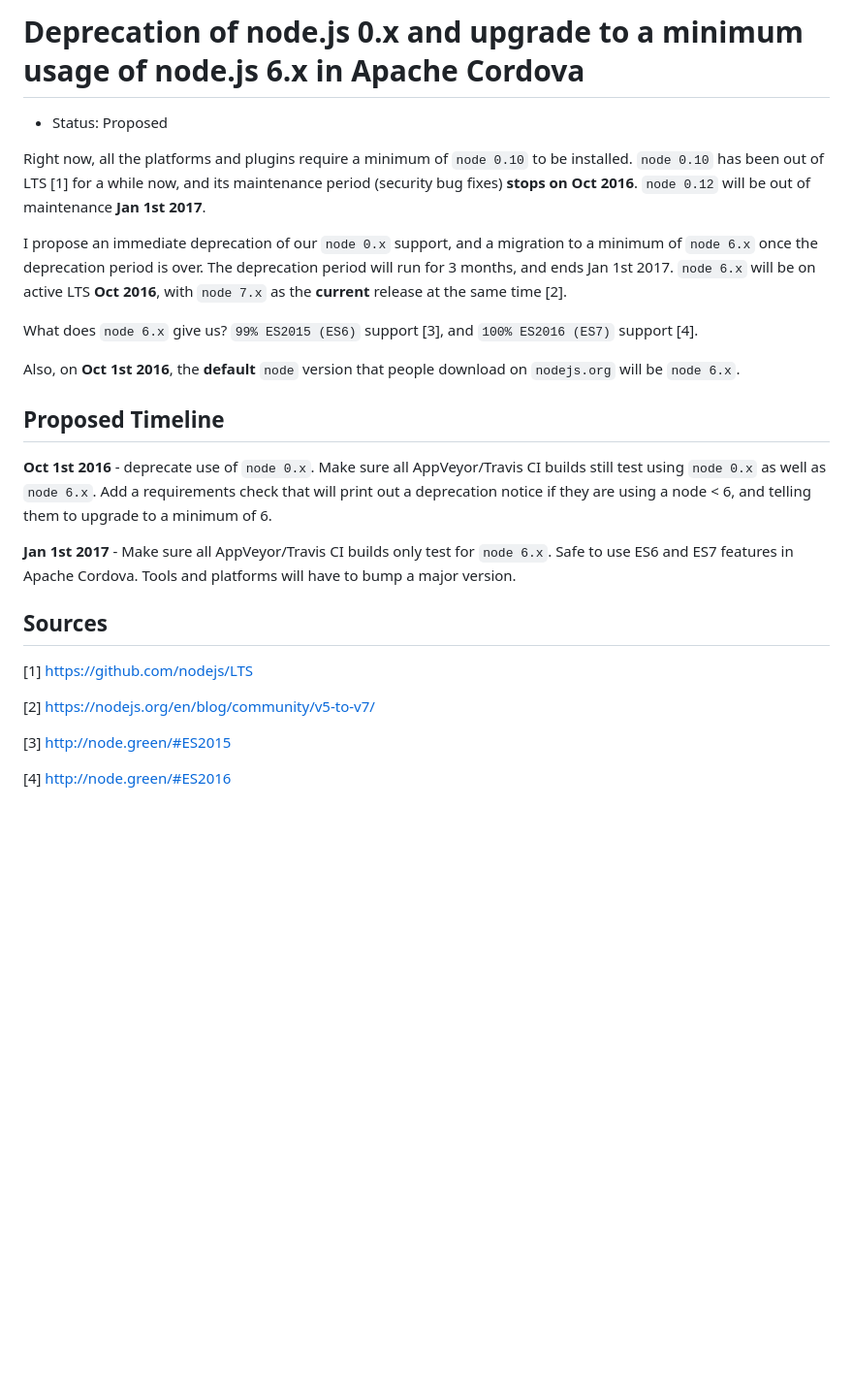
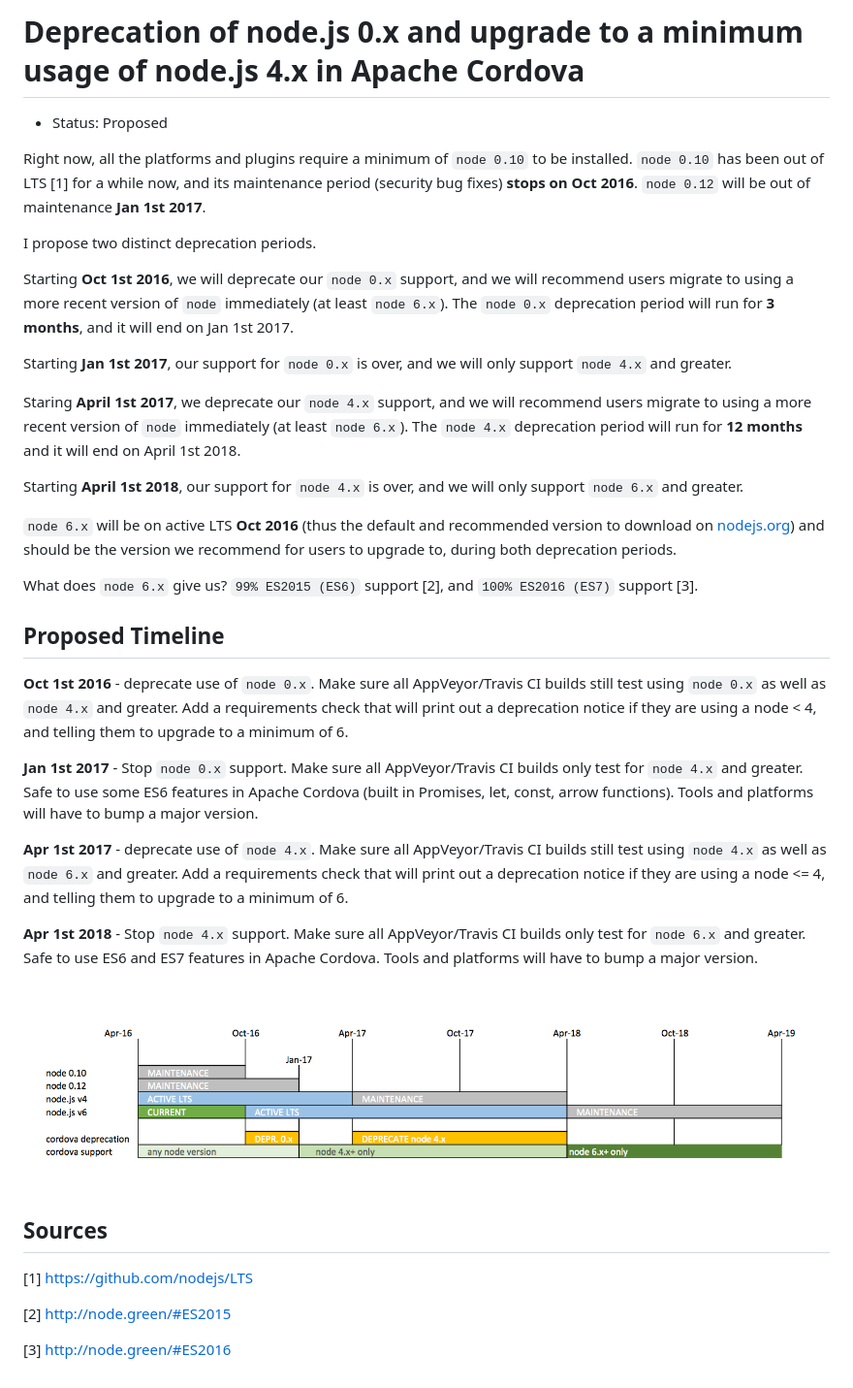
Before and after one commit to apache/cordova-discuss, a Markdown page: proposals/NodeJsDeprecation.md, the part around the change. Shown at 97% size. GitHub-like rendering; pictures changed too: proposals/images/cordova-node-timeline.png (added); blank space fills up the shorter version.

Commit message:
Updates based on discussions - node v4 next, with deprecation period as well

```diff
--- a/proposals/NodeJsDeprecation.md
+++ b/proposals/NodeJsDeprecation.md
@@ -1,28 +1,38 @@
-# Deprecation of node.js 0.x and upgrade to a minimum usage of node.js 6.x in Apache Cordova
+# Deprecation of node.js 0.x and upgrade to a minimum usage of node.js 4.x in Apache Cordova
 - Status: Proposed
 
 Right now, all the platforms and plugins require a minimum of `node 0.10` to be installed. `node 0.10` has been out of LTS [1] for a while now, and its maintenance period (security bug fixes) **stops on Oct 2016**. `node 0.12` will be out of maintenance **Jan 1st 2017**.
 
-I propose an immediate deprecation of our `node 0.x` support, and a migration to a minimum of `node 6.x` once the deprecation period is over. The deprecation period will run for 3 months, and ends Jan 1st 2017. `node 6.x` will be on active LTS **Oct 2016**, with `node 7.x` as the **current** release at the same time [2].
+I propose two distinct deprecation periods.
 
-What does `node 6.x` give us? `99% ES2015 (ES6)` support [3], and `100% ES2016 (ES7)` support [4].
+Starting **Oct 1st 2016**, we will deprecate our `node 0.x` support, and we will recommend users migrate to using a more recent version of `node` immediately (at least `node 6.x`). The `node 0.x` deprecation period will run for **3 months**, and it will end on Jan 1st 2017.
 
-Also, on **Oct 1st 2016**, the **default** `node` version that people download on `nodejs.org` will be `node 6.x`.
+Starting **Jan 1st 2017**, our support for `node 0.x` is over, and we will only support `node 4.x` and greater.
 
+Staring **April 1st 2017**, we deprecate our `node 4.x` support, and we will recommend users migrate to using a more recent version of `node` immediately (at least `node 6.x`). The `node 4.x` deprecation period will run for **12 months** and it will end on April 1st 2018.
+
+Starting **April 1st 2018**, our support for `node 4.x` is over, and we will only support `node 6.x` and greater.
+
+`node 6.x` will be on active LTS **Oct 2016** (thus the default and recommended version to download on [nodejs.org](http://nodejs.org)) and should be the version we recommend for users to upgrade to, during both deprecation periods.
+
+What does `node 6.x` give us? `99% ES2015 (ES6)` support [2], and `100% ES2016 (ES7)` support [3].
 
 ## Proposed Timeline
 
-**Oct 1st 2016** - deprecate use of `node 0.x`. Make sure all AppVeyor/Travis CI builds still test using `node 0.x` as well as `node 6.x`. Add a requirements check that will print out a deprecation notice if they are using a node < 6, and telling them to upgrade to a minimum of 6.
+**Oct 1st 2016** - deprecate use of `node 0.x`. Make sure all AppVeyor/Travis CI builds still test using `node 0.x` as well as `node 4.x` and greater. Add a requirements check that will print out a deprecation notice if they are using a node < 4, and telling them to upgrade to a minimum of 6.
 
-**Jan 1st 2017** - Make sure all AppVeyor/Travis CI builds only test for `node 6.x`. Safe to use ES6 and ES7 features in Apache Cordova. Tools and platforms will have to bump a major version.
+**Jan 1st 2017** - Stop `node 0.x` support. Make sure all AppVeyor/Travis CI builds only test for `node 4.x` and greater. Safe to use some ES6 features in Apache Cordova (built in Promises, let, const, arrow functions). Tools and platforms will have to bump a major version.
 
+**Apr 1st 2017** - deprecate use of `node 4.x`. Make sure all AppVeyor/Travis CI builds still test using `node 4.x` as well as `node 6.x` and greater. Add a requirements check that will print out a deprecation notice if they are using a node <= 4, and telling them to upgrade to a minimum of 6.
+
+**Apr 1st 2018** - Stop `node 4.x` support. Make sure all AppVeyor/Travis CI builds only test for `node 6.x` and greater. Safe to use ES6 and ES7 features in Apache Cordova. Tools and platforms will have to bump a major version.
+
+![cordova node deprecation timeline](images/cordova-node-timeline.png)
 
 ## Sources
 
-[1] https://github.com/nodejs/LTS
+[1] [https://github.com/nodejs/LTS](https://github.com/nodejs/LTS)
 
-[2] https://nodejs.org/en/blog/community/v5-to-v7/
+[2] [http://node.green/#ES2015](http://node.green/#ES2015)
 
-[3] http://node.green/#ES2015
-
-[4] http://node.green/#ES2016
+[3] [http://node.green/#ES2016](http://node.green/#ES2016)
```
